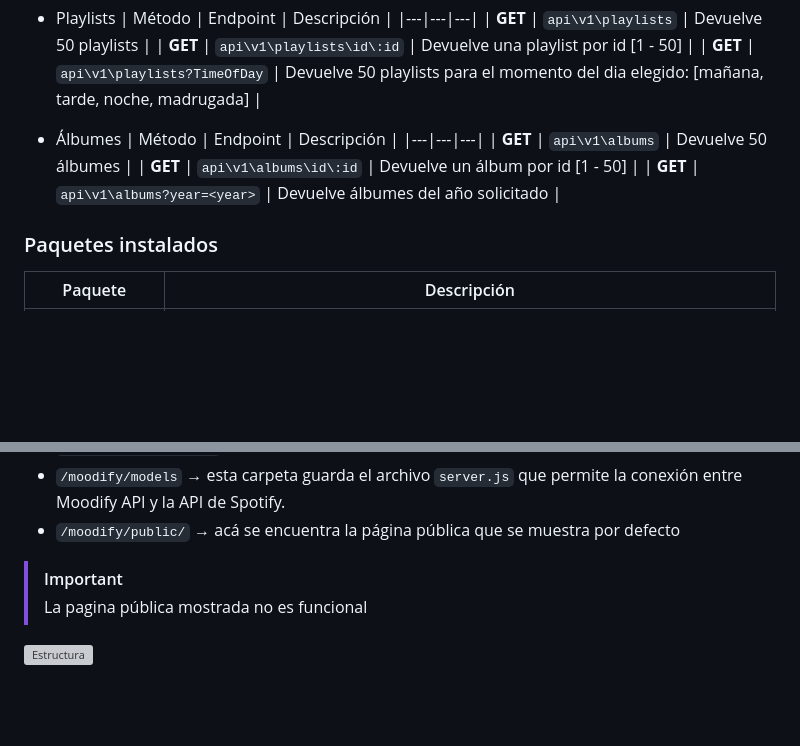
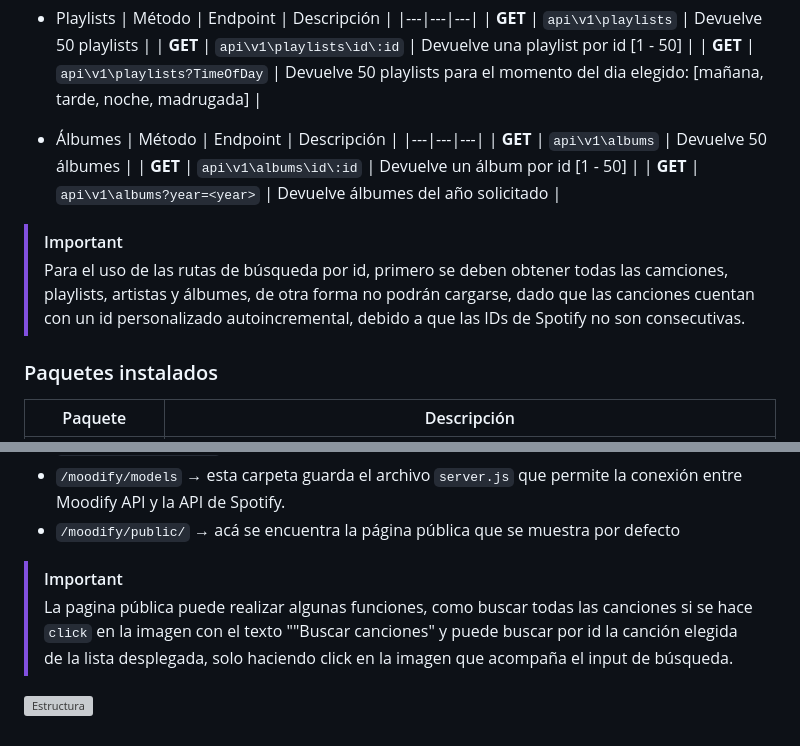
Before and after one commit to FMartine7i/moodify_api, a Markdown page: README.md, 2 parts joined by grey strips. Drawn GitHub-style; blank space fills up the shorter version; grey boxes are pictures that could not be loaded.

```diff
--- a/README.md
+++ b/README.md
@@ -63,6 +63,9 @@
     | **GET** | ``api\v1\albums\id\:id`` | Devuelve un álbum por id [1 - 50] |
     | **GET** | ``api\v1\albums?year=<year>`` | Devuelve álbumes del año solicitado |
 
+> [!IMPORTANT]
+> Para el uso de las rutas de búsqueda por id, primero se deben obtener todas las camciones, playlists, artistas y álbumes, de otra forma no podrán cargarse, dado que las canciones cuentan con un id personalizado autoincremental, debido a que las IDs de Spotify no son consecutivas.
+
 ### Paquetes instalados
 | Paquete | Descripción |
 |---|---|
@@ -90,6 +93,6 @@
 * ``/moodify/models`` → esta carpeta guarda el archivo ``server.js`` que permite la conexión entre Moodify API y la API de Spotify.
 * ``/moodify/public/`` → acá se encuentra la página pública que se muestra por defecto
 > [!IMPORTANT]
-> La pagina pública mostrada no es funcional
+> La pagina pública puede realizar algunas funciones, como buscar todas las canciones si se hace ``click`` en la imagen con el texto ""Buscar canciones" y puede buscar por id la canción elegida de la lista desplegada, solo haciendo click en la imagen que acompaña el input de búsqueda.
 
 ![Estructura](https://i.imgur.com/Ux8iRaH.png)
```
